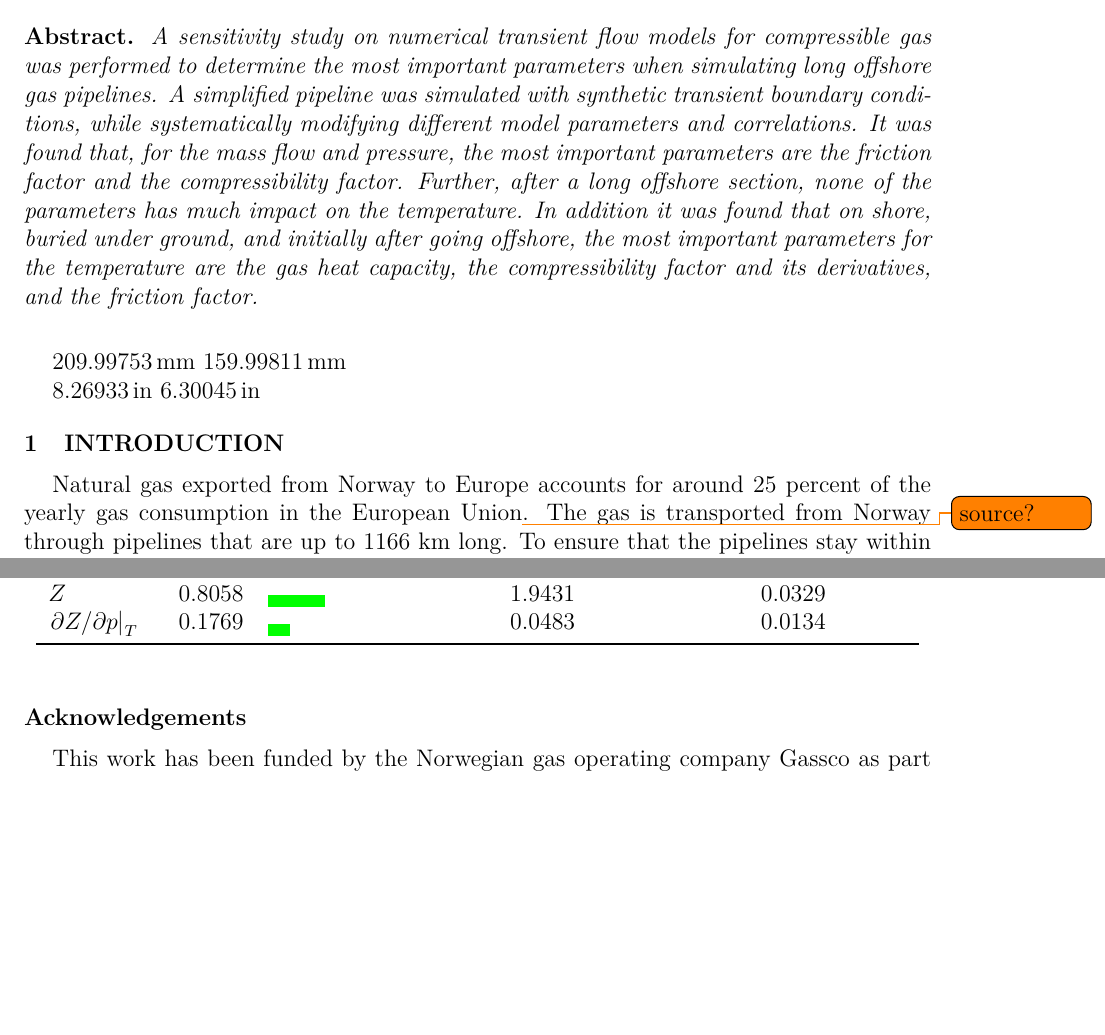
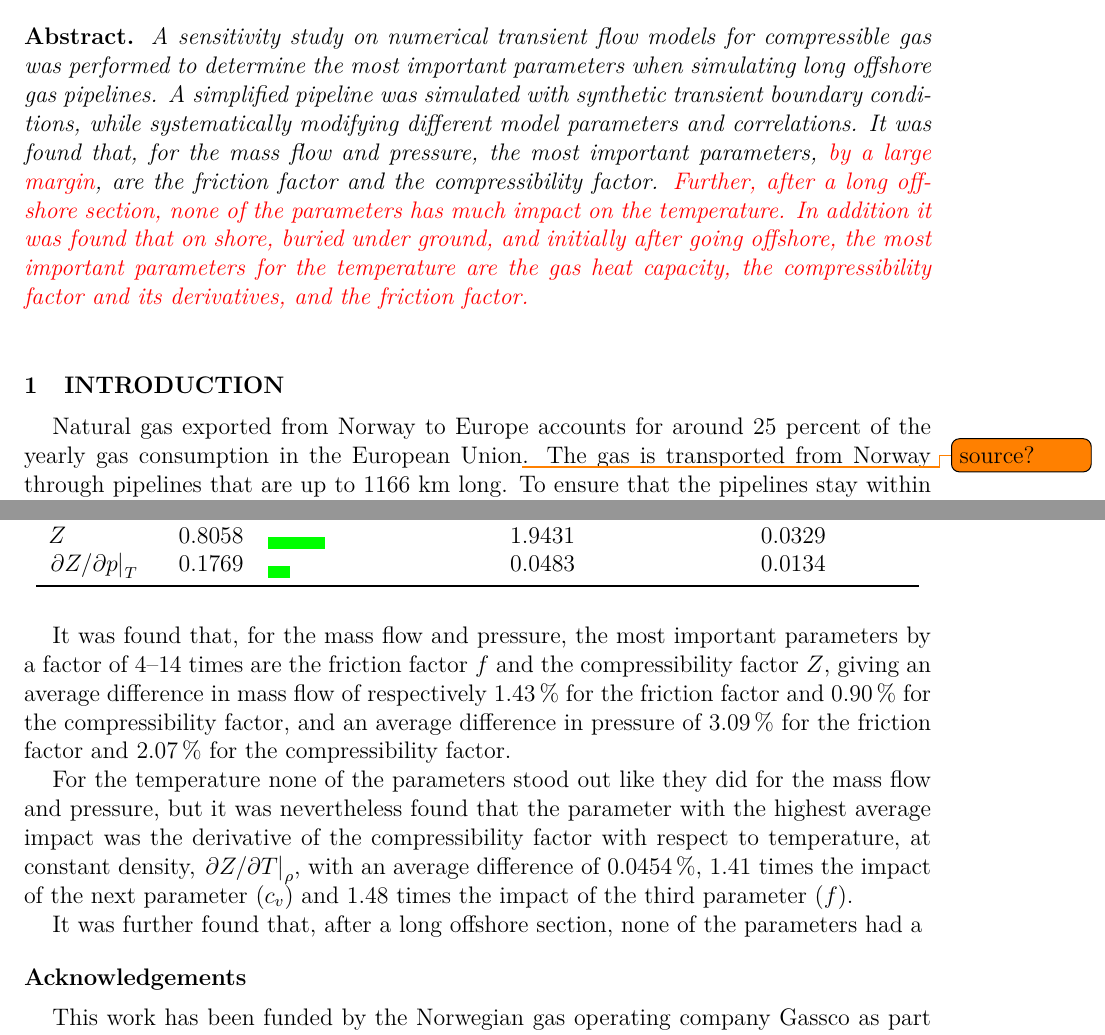
Before and after one commit to FSund/parameter-study-paper, a LaTeX document (article.tex, which reads conclusions.tex): two parts of pages 1 and 12 of 13, joined at a grey line, cut so that both start at the same text, the shorter picture padded with empty space. Compiled offline with pdfLaTeX.

Commit message:
More text, conclusion.

```diff
--- a/article.tex
+++ b/article.tex
@@ -28,18 +28,18 @@ e-mail: filip.sund@polytec.no}
 
 \keywords{Computational Methods}
 
-\abstract{\textit{A sensitivity study on numerical transient flow models for compressible gas was performed to determine the most important parameters when simulating long offshore gas pipelines. A simplified pipeline was simulated with synthetic transient boundary conditions, while systematically modifying different model parameters and correlations. It was found that, for the mass flow and pressure, the most important parameters are the friction factor and the compressibility factor. Further, after a long offshore section, none of the parameters has much impact on the temperature. In addition it was found that on shore, buried under ground, and initially after going offshore, the most important parameters for the temperature are the gas heat capacity, the compressibility factor and its derivatives, and the friction factor.}}
+\abstract{\textit{A sensitivity study on numerical transient flow models for compressible gas was performed to determine the most important parameters when simulating long offshore gas pipelines. A simplified pipeline was simulated with synthetic transient boundary conditions, while systematically modifying different model parameters and correlations. It was found that, for the mass flow and pressure, the most important parameters, \redtext{by a large margin}, are the friction factor and the compressibility factor. \redtext{Further, after a long offshore section, none of the parameters has much impact on the temperature. In addition it was found that on shore, buried under ground, and initially after going offshore, the most important parameters for the temperature are the gas heat capacity, the compressibility factor and its derivatives, and the friction factor.}}}
 
 \begin{document}
 % \maketitle
 
-\uselengthunit{mm}
-\printlength{\textheight}
-\printlength{\textwidth}
+% \uselengthunit{mm}
+% \printlength{\textheight}
+% \printlength{\textwidth}
 
-\uselengthunit{in}
-\printlength{\textheight}
-\printlength{\textwidth}
+% \uselengthunit{in}
+% \printlength{\textheight}
+% \printlength{\textwidth}
 
 % \section{Introduction}
 \section{INTRODUCTION}
--- a/conclusions.tex
+++ b/conclusions.tex
@@ -17,3 +17,9 @@
         \bottomrule
     \end{tabular}
 \end{table}
+
+It was found that, for the mass flow and pressure, the most important parameters by a factor of 4--14 times are the friction factor $f$ and the compressibility factor $Z$, giving an average difference in mass flow of respectively \SI{1.43}{\percent} for the friction factor and \SI{0.90}{\percent} for the compressibility factor, and an average difference in pressure of \SI{3.09}{\percent} for the friction factor and \SI{2.07}{\percent} for the compressibility factor.
+
+For the temperature none of the parameters stood out like they did for the mass flow and pressure, but it was nevertheless found that the parameter with the highest average impact was the derivative of the compressibility factor with respect to temperature, at constant density, $\eval{\partial Z/\partial T}_\rho$, with an average difference of \SI{0.0454}{\percent}, 1.41~times the impact of the next parameter ($c_v$) and 1.48~times the impact of the third parameter ($f$).
+
+It was further found that, after a long offshore section, none of the parameters had a
```
Also changed, not shown: results.tex (+5 -3 lines).
